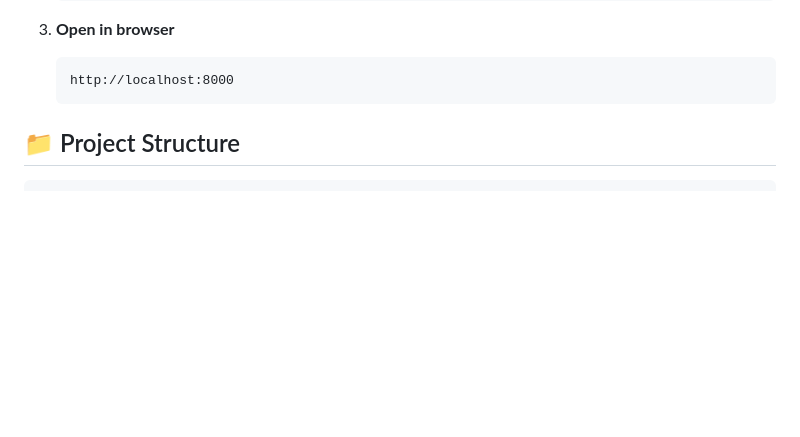
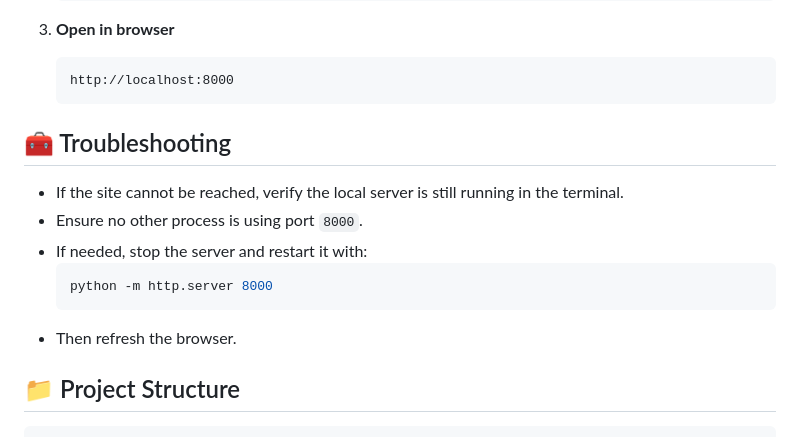
Before and after one commit to Nim-tech-arch/WEB-FOUNDATIONS, a Markdown page: README.md, the part around the change. GitHub-like rendering; blank space fills up the shorter version.

````diff
--- a/README.md
+++ b/README.md
@@ -48,6 +48,15 @@ A responsive HTML/CSS/JavaScript developer portfolio showcasing personal informa
    ```
    http://localhost:8000
    ```
+
+## 🧰 Troubleshooting
+- If the site cannot be reached, verify the local server is still running in the terminal.
+- Ensure no other process is using port `8000`.
+- If needed, stop the server and restart it with:
+  ```bash
+  python -m http.server 8000
+  ```
+- Then refresh the browser.
 
 ## 📁 Project Structure
 
````
